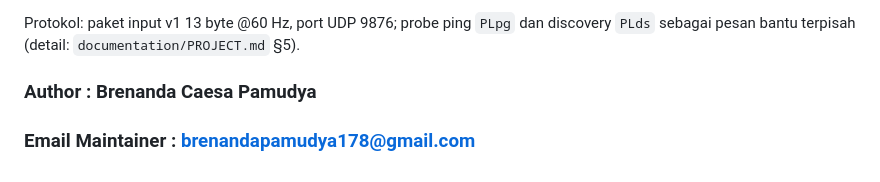
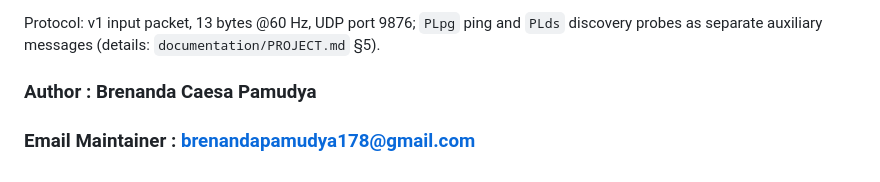
Before and after one commit to brenandapamudya1/neu-controller, a Markdown page: README.md, the part around one of its changes. Rendered like a GitHub page.

```diff
--- a/README.md
+++ b/README.md
@@ -86,7 +86,7 @@ Struktur: `app/lib/{core,network,ui,settings}` (Flutter),
 
-Protokol: paket input v1 13 byte @60 Hz, port UDP 9876; probe
-ping `PLpg` dan discovery `PLds` sebagai pesan bantu terpisah
-(detail: `documentation/PROJECT.md` §5).
+Protocol: v1 input packet, 13 bytes @60 Hz, UDP port 9876; `PLpg`
+ping and `PLds` discovery probes as separate auxiliary messages
+(details: `documentation/PROJECT.md` §5).
 
 ### Author : Brenanda Caesa Pamudya
 ### Email Maintainer : brenandapamudya178@gmail.com
```
Also changed, not shown: other parts of README.md (+44 -44 lines).
